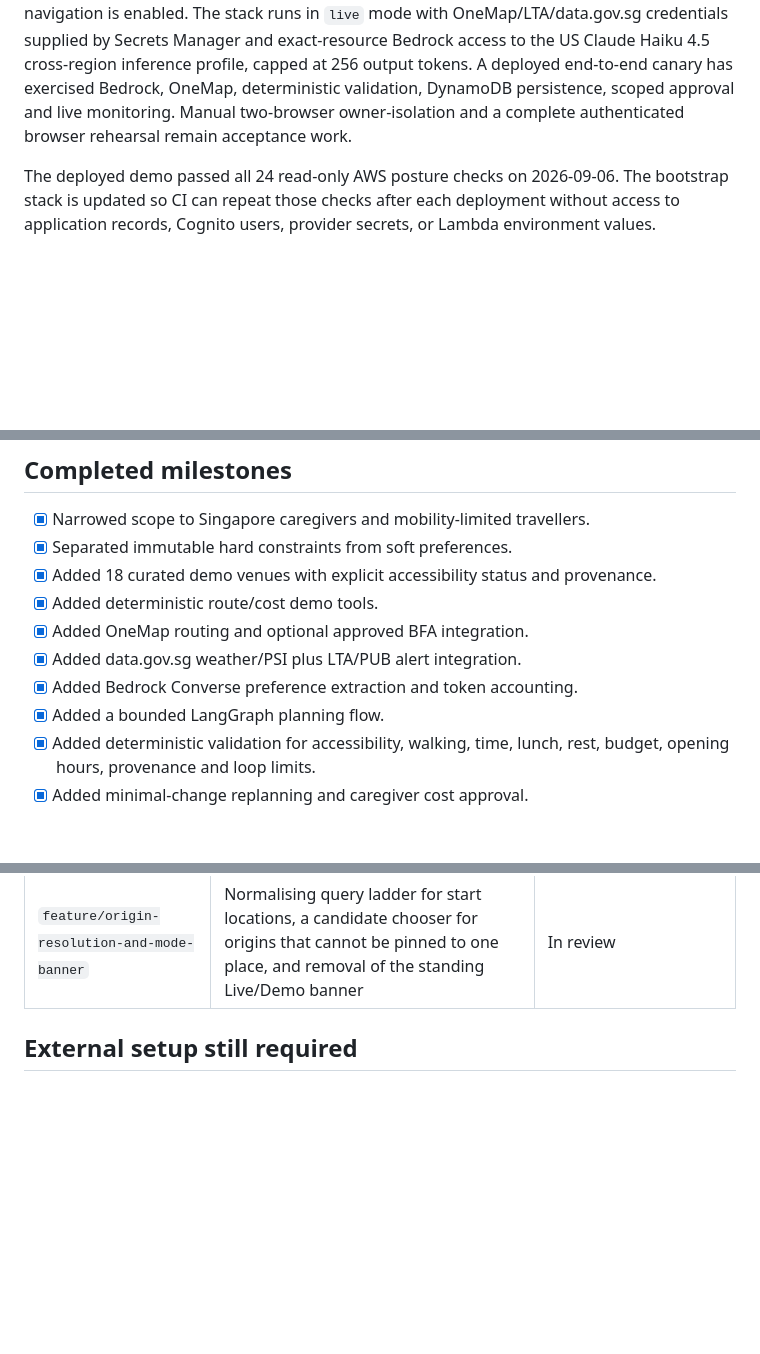
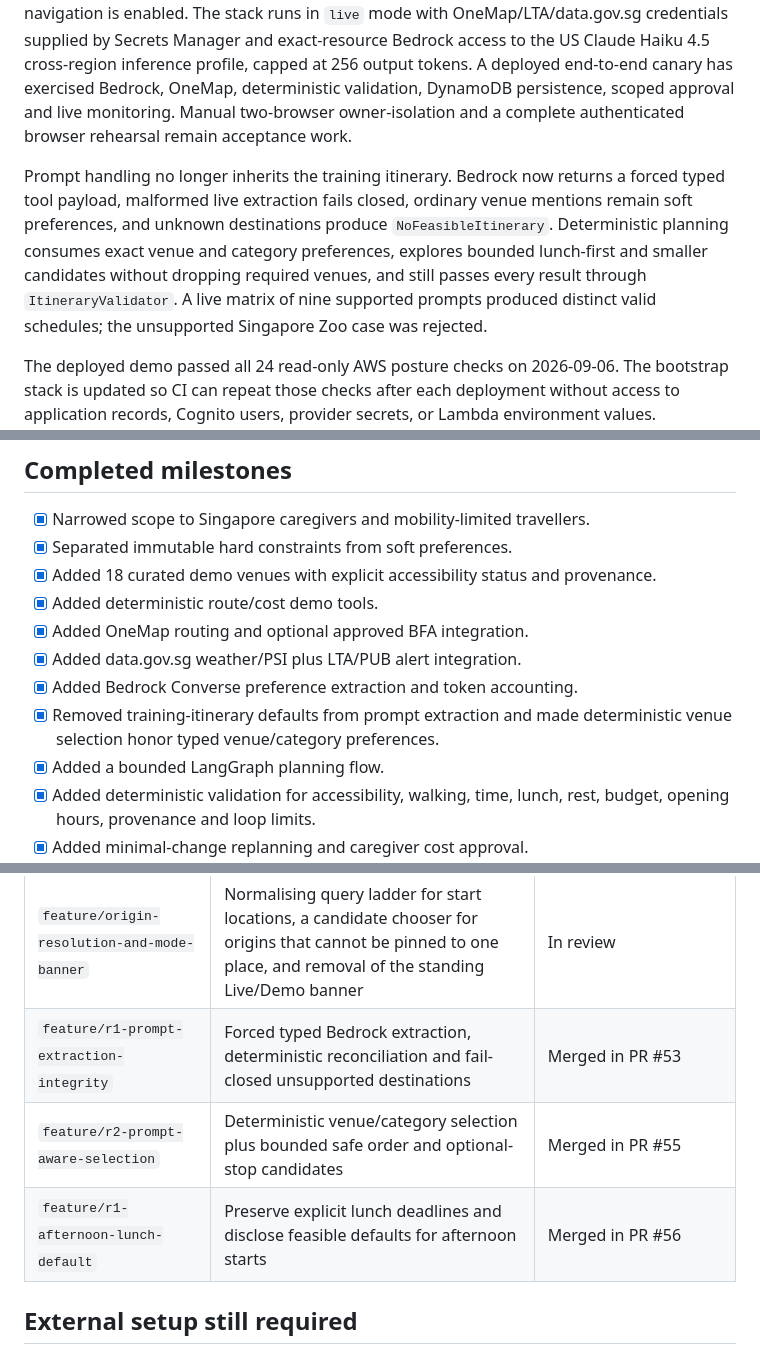
Before and after one commit to BarneyLaw/simplify-next, a Markdown page: PROGRESS.md, 3 parts joined by grey strips. Rendered like a GitHub page; blank space fills up the shorter version.

Commit message:
docs: record prompt regression evidence

```diff
--- a/PROGRESS.md
+++ b/PROGRESS.md
@@ -22,6 +22,13 @@ inference profile, capped at 256 output tokens. A deployed end-to-end canary has
 OneMap, deterministic validation, DynamoDB persistence, scoped approval and live monitoring. Manual
 two-browser owner-isolation and a complete authenticated browser rehearsal remain acceptance work.
 
+Prompt handling no longer inherits the training itinerary. Bedrock now returns a forced typed tool
+payload, malformed live extraction fails closed, ordinary venue mentions remain soft preferences,
+and unknown destinations produce `NoFeasibleItinerary`. Deterministic planning consumes exact venue
+and category preferences, explores bounded lunch-first and smaller candidates without dropping
+required venues, and still passes every result through `ItineraryValidator`. A live matrix of nine
+supported prompts produced distinct valid schedules; the unsupported Singapore Zoo case was rejected.
+
 The deployed demo passed all 24 read-only AWS posture checks on 2026-09-06. The bootstrap stack
 is updated so CI can repeat those checks after each deployment without access to application
 records, Cognito users, provider secrets, or Lambda environment values. Authenticated multi-user
@@ -37,6 +44,8 @@ still required before making the final multi-user acceptance claim.
 - [x] Added OneMap routing and optional approved BFA integration.
 - [x] Added data.gov.sg weather/PSI plus LTA/PUB alert integration.
 - [x] Added Bedrock Converse preference extraction and token accounting.
+- [x] Removed training-itinerary defaults from prompt extraction and made deterministic venue
+      selection honor typed venue/category preferences.
 - [x] Added a bounded LangGraph planning flow.
 - [x] Added deterministic validation for accessibility, walking, time, lunch, rest, budget, opening hours, provenance and loop limits.
 - [x] Added minimal-change replanning and caregiver cost approval.
@@ -170,6 +180,9 @@ The repository keeps each feature boundary visible and uses incremental commits.
 | `feature/r4-us-bedrock-deployment` | Deploy exact-resource access for the US Haiku 4.5 cross-region inference profile and verify the independent runtime region | Merged in PR #49; main run `34036188634` passed 24/24 posture checks |
 | `feature/r1-preserve-explicit-origin` | Preserve qualified user-supplied origins after Bedrock extraction so live location verification remains unambiguous | Merged in PR #50; main run `34037008396` deployed successfully |
 | `feature/origin-resolution-and-mode-banner` | Normalising query ladder for start locations, a candidate chooser for origins that cannot be pinned to one place, and removal of the standing Live/Demo banner | In review |
+| `feature/r1-prompt-extraction-integrity` | Forced typed Bedrock extraction, deterministic reconciliation and fail-closed unsupported destinations | Merged in PR #53 |
+| `feature/r2-prompt-aware-selection` | Deterministic venue/category selection plus bounded safe order and optional-stop candidates | Merged in PR #55 |
+| `feature/r1-afternoon-lunch-default` | Preserve explicit lunch deadlines and disclose feasible defaults for afternoon starts | Merged in PR #56 |
 
 ## External setup still required
 
```
Also changed, not shown: other parts of PROGRESS.md (+2 -1 lines).
